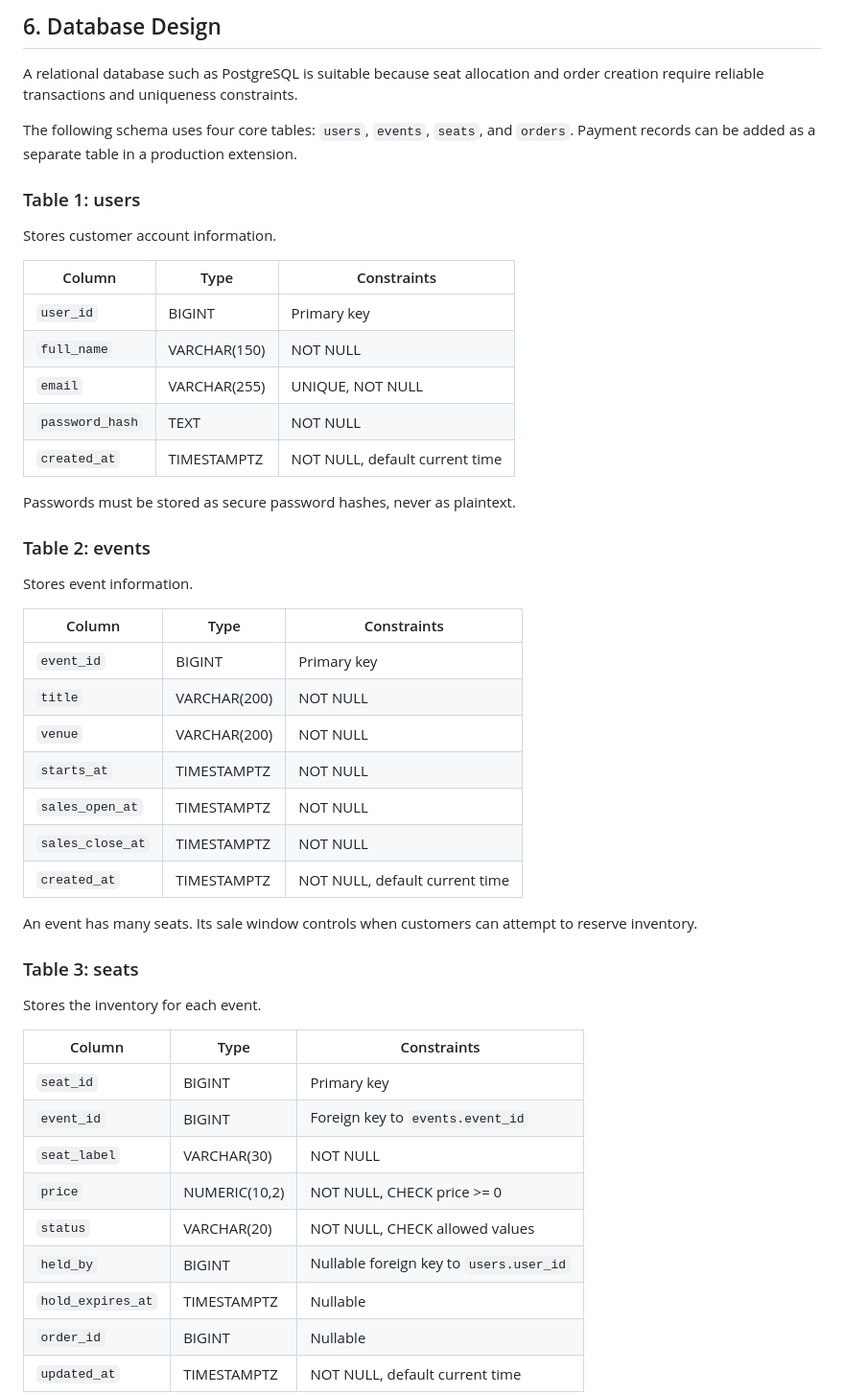
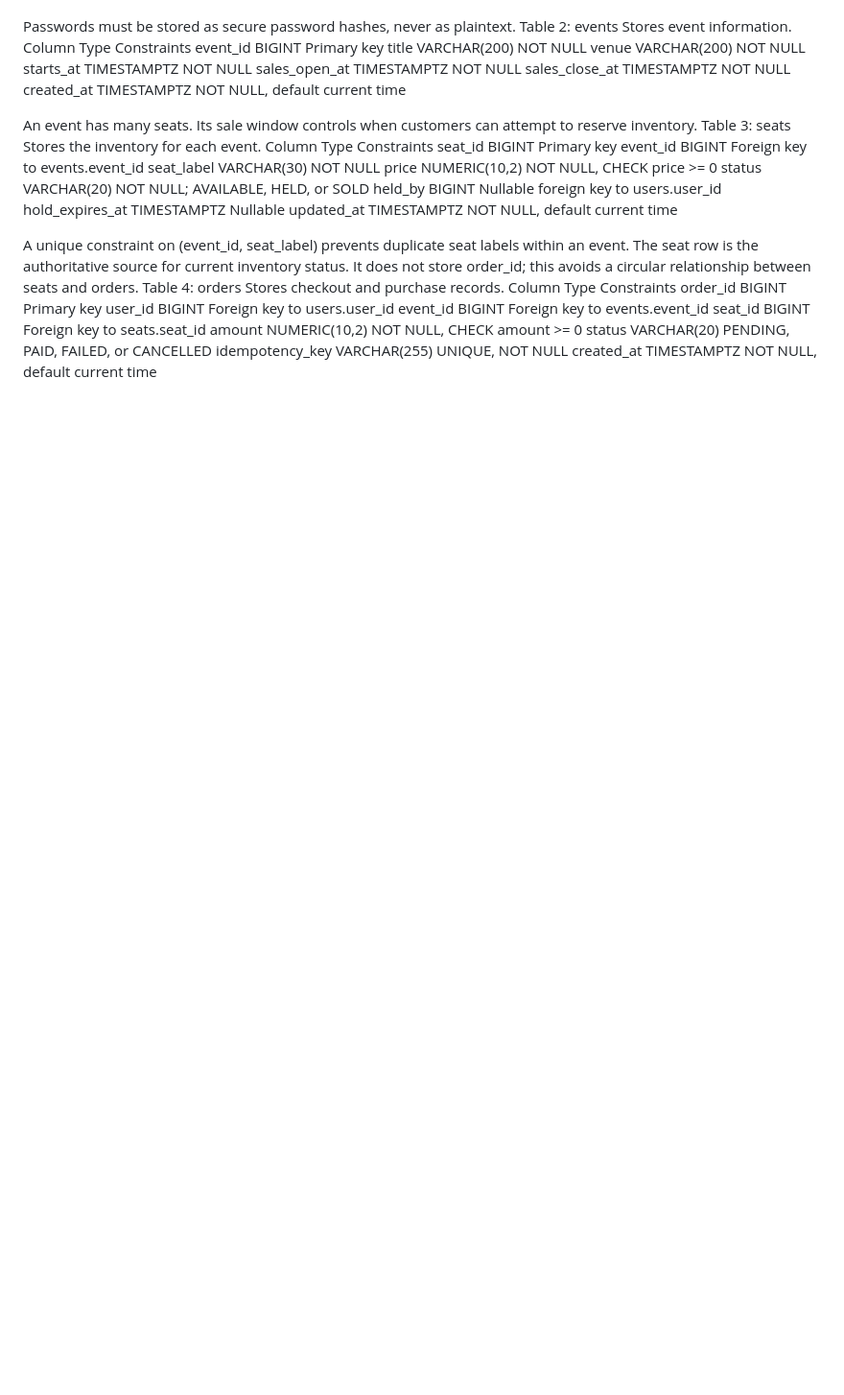
Before and after one commit to KipropLilian/web-foundations-days, a Markdown page: day8/ticketing-design.md, the part around one of its changes. Shown at 96% size. GitHub-like rendering; blank space fills up the shorter version.

```diff
--- a/day8/ticketing-design.md
+++ b/day8/ticketing-design.md
@@ -144,52 +109,42 @@ The idempotency key identifies retries of the same logical request. The server s
-## 6. Database Design
-
-A relational database such as PostgreSQL is suitable because seat allocation and order creation require reliable transactions and uniqueness constraints.
-
-The following schema uses four core tables: `users`, `events`, `seats`, and `orders`. Payment records can be added as a separate table in a production extension.
-
-### Table 1: users
-
-Stores customer account information.
-
-| Column | Type | Constraints |
-|---|---|---|
-| `user_id` | BIGINT | Primary key |
-| `full_name` | VARCHAR(150) | NOT NULL |
-| `email` | VARCHAR(255) | UNIQUE, NOT NULL |
-| `password_hash` | TEXT | NOT NULL |
-| `created_at` | TIMESTAMPTZ | NOT NULL, default current time |
 
 Passwords must be stored as secure password hashes, never as plaintext.
+Table 2: events
+Stores event information.
+Column	Type	Constraints
+event_id	BIGINT	Primary key
+title	VARCHAR(200)	NOT NULL
+venue	VARCHAR(200)	NOT NULL
+starts_at	TIMESTAMPTZ	NOT NULL
+sales_open_at	TIMESTAMPTZ	NOT NULL
+sales_close_at	TIMESTAMPTZ	NOT NULL
+created_at	TIMESTAMPTZ	NOT NULL, default current time
 
-### Table 2: events
-
-Stores event information.
-
-| Column | Type | Constraints |
-|---|---|---|
-| `event_id` | BIGINT | Primary key |
-| `title` | VARCHAR(200) | NOT NULL |
-| `venue` | VARCHAR(200) | NOT NULL |
-| `starts_at` | TIMESTAMPTZ | NOT NULL |
-| `sales_open_at` | TIMESTAMPTZ | NOT NULL |
-| `sales_close_at` | TIMESTAMPTZ | NOT NULL |
-| `created_at` | TIMESTAMPTZ | NOT NULL, default current time |
 
 An event has many seats. Its sale window controls when customers can attempt to reserve inventory.
+Table 3: seats
+Stores the inventory for each event.
+Column	Type	Constraints
+seat_id	BIGINT	Primary key
+event_id	BIGINT	Foreign key to events.event_id
+seat_label	VARCHAR(30)	NOT NULL
+price	NUMERIC(10,2)	NOT NULL, CHECK price >= 0
+status	VARCHAR(20)	NOT NULL; AVAILABLE, HELD, or SOLD
+held_by	BIGINT	Nullable foreign key to users.user_id
+hold_expires_at	TIMESTAMPTZ	Nullable
+updated_at	TIMESTAMPTZ	NOT NULL, default current time
 
-### Table 3: seats
 
-Stores the inventory for each event.
+A unique constraint on (event_id, seat_label) prevents duplicate seat labels within an event. The seat row is the authoritative source for current inventory status. It does not store order_id; this avoids a circular relationship between seats and orders.
+Table 4: orders
+Stores checkout and purchase records.
+Column	Type	Constraints
+order_id	BIGINT	Primary key
+user_id	BIGINT	Foreign key to users.user_id
+event_id	BIGINT	Foreign key to events.event_id
+seat_id	BIGINT	Foreign key to seats.seat_id
+amount	NUMERIC(10,2)	NOT NULL, CHECK amount >= 0
+status	VARCHAR(20)	PENDING, PAID, FAILED, or CANCELLED
+idempotency_key	VARCHAR(255)	UNIQUE, NOT NULL
+created_at	TIMESTAMPTZ	NOT NULL, default current time
 
-| Column | Type | Constraints |
-|---|---|---|
-| `seat_id` | BIGINT | Primary key |
-| `event_id` | BIGINT | Foreign key to `events.event_id` |
-| `seat_label` | VARCHAR(30) | NOT NULL |
-| `price` | NUMERIC(10,2) | NOT NULL, CHECK price >= 0 |
-| `status` | VARCHAR(20) | NOT NULL, CHECK allowed values |
-| `held_by` | BIGINT | Nullable foreign key to `users.user_id` |
-| `hold_expires_at` | TIMESTAMPTZ | Nullable |
-| `order_id` | BIGINT | Nullable |
-| `updated_at` | TIMESTAMPTZ | NOT NULL, default current time |
 
```
Also changed, not shown: other parts of day8/ticketing-design.md (+221 -357 lines).
